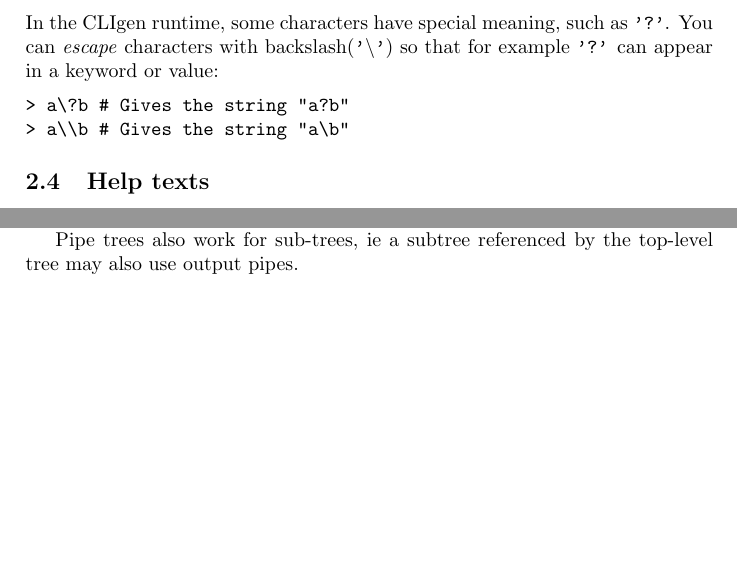
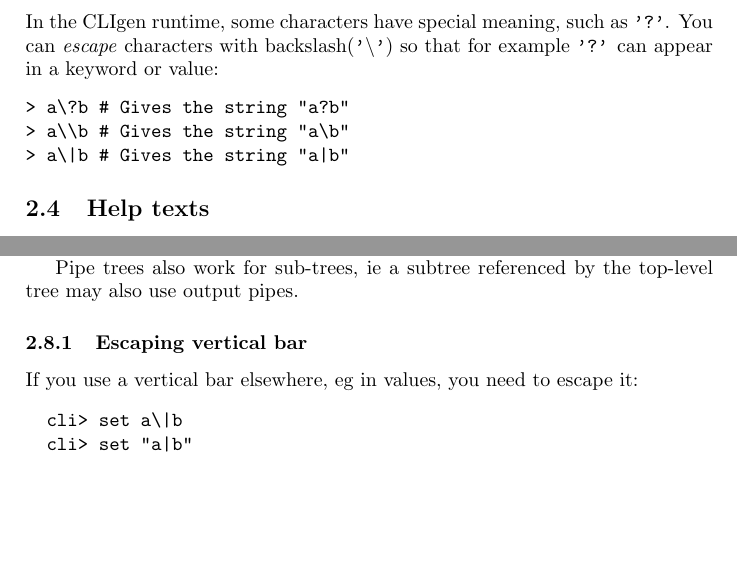
Before and after one commit to clicon/cligen, a LaTeX document (cligen_tutorial.tex): two parts of pages 6 and 8 of 36, joined at a grey line, cut so that both start at the same text, the shorter picture padded with empty space. Compiled offline with pdfLaTeX.

Commit message:
Invalid: [Unescaped vertical bar in values does not work](https://github.com/clicon/cligen/issues/144) Need to escape virtual bar, documented and added tests

```diff
--- a/cligen_tutorial.tex
+++ b/cligen_tutorial.tex
@@ -216,6 +216,7 @@ that for example {\tt '?'} can appear in a keyword or value:
 \begin{verbatim}
 > a\?b # Gives the string "a?b"
 > a\\b # Gives the string "a\b"
+> a\|b # Gives the string "a|b"
 \end{verbatim}
 
 \subsection{Help texts}
@@ -373,6 +374,14 @@ An example of an implicit rule is as follows:
 where the pipe tree is added implicitly to all commands.
 
 Pipe trees also work for sub-trees, ie a subtree referenced by the top-level tree may also use output pipes.
+
+\subsubsection{Escaping vertical bar}
+
+If you use a vertical bar elsewhere, eg in values, you need to escape it:
+\begin{verbatim}
+  cli> set a\|b
+  cli> set "a|b"
+\end{verbatim}
 
 \subsection{Sets}
 \label{sec:sets}
```
Also changed, not shown: CHANGELOG.md, cligen_tutorial.pdf, 1 other file.
